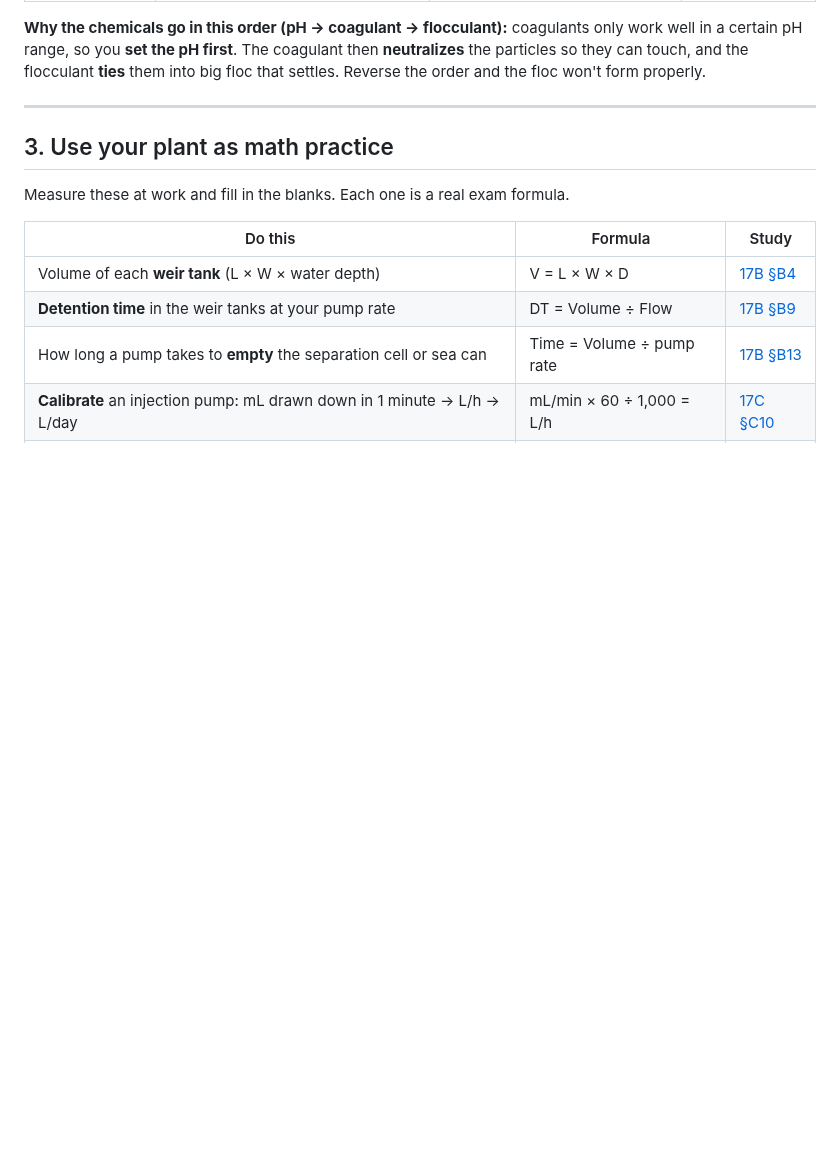
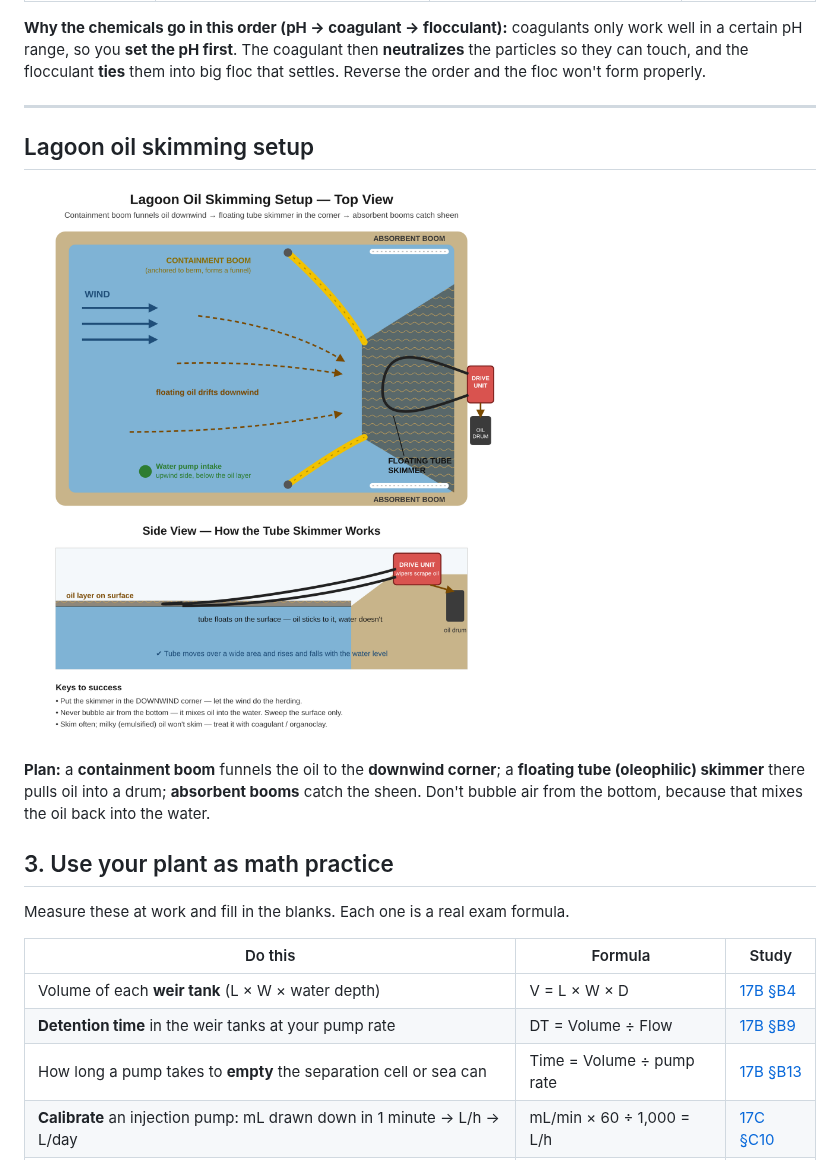
Before and after one commit to oliverpeterschukwuma-maker/ascendagenticoutbound, a Markdown page: eocp-wastewater-level-1/MY-PLANT.md, the part around the change. Rendered like a GitHub page; pictures changed too: eocp-wastewater-level-1/images/lagoon-oil-skimming.png (added); blank space fills up the shorter version.

Commit message:
Add lagoon oil-skimming diagram to MY-PLANT
Co-Authored-By: Claude Opus 5.5 <noreply@anthropic.com>
Claude-Session: https://claude.ai/code/session_01GFBmQV14F5hhYw76TqmqYY

```diff
--- a/eocp-wastewater-level-1/MY-PLANT.md
+++ b/eocp-wastewater-level-1/MY-PLANT.md
@@ -73,6 +73,12 @@
 **Why the chemicals go in this order (pH → coagulant → flocculant):** coagulants only work well in a certain pH range, so you **set the pH first**. The coagulant then **neutralizes** the particles so they can touch, and the flocculant **ties** them into big floc that settles. Reverse the order and the floc won't form properly.
 
 ---
+
+## Lagoon oil skimming setup
+
+![Lagoon oil-skimming setup](images/lagoon-oil-skimming.png)
+
+**Plan:** a **containment boom** funnels the oil to the **downwind corner**; a **floating tube (oleophilic) skimmer** there pulls oil into a drum; **absorbent booms** catch the sheen. Don't bubble air from the bottom, because that mixes the oil back into the water.
 
 ## 3. Use your plant as math practice
 
```
Also changed, not shown: 1 other file.
